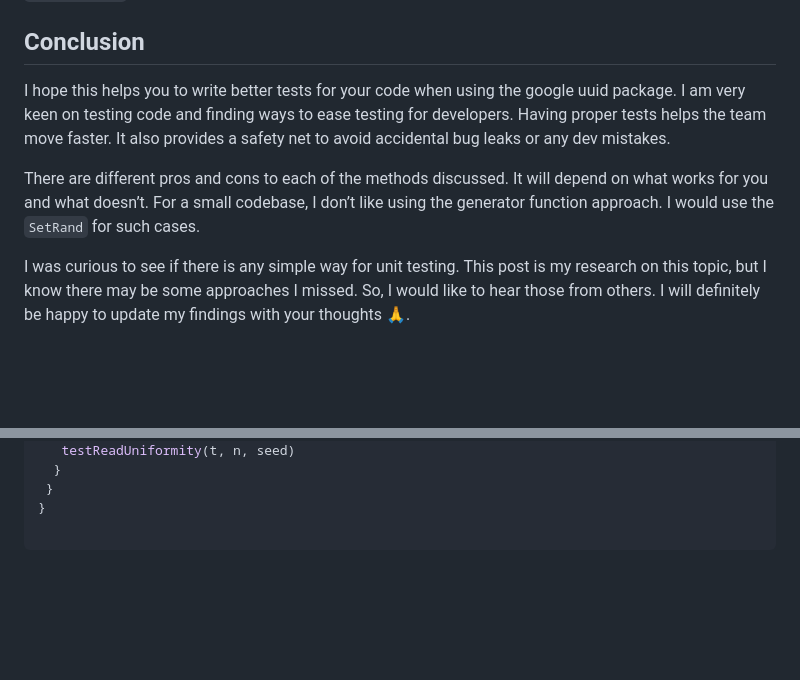
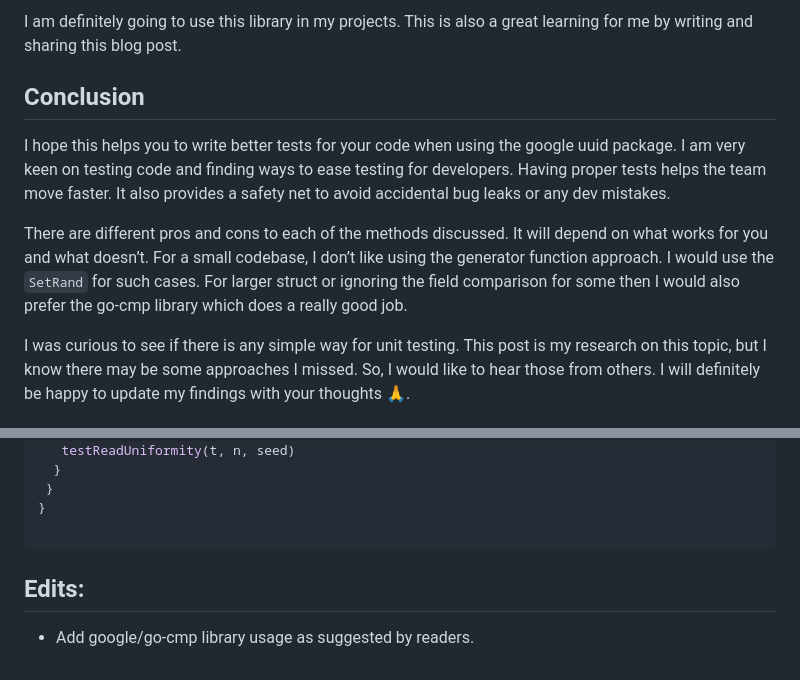
Before and after one commit to ninadingole/iamninad.com, a Markdown page: src/posts/secret-for-testing-uuid-generation-in-golang.md, 2 parts joined by grey strips. GitHub-like rendering; blank space fills up the shorter version.

Commit message:
update blog with new approach

````diff
--- a/src/posts/secret-for-testing-uuid-generation-in-golang.md
+++ b/src/posts/secret-for-testing-uuid-generation-in-golang.md
@@ -354,3 +436,7 @@ tests ✅.
+I am definitely going to use this library in my projects. This is also a great learning for me by writing and sharing this blog post.
+
+
+
 ## Conclusion
 
 I hope this helps you to write better tests for your code when using the google uuid package. I am very keen on testing
@@ -359,7 +445,8 @@ safety net to avoid accidental bug leaks or any dev mistakes.
 
 There are different pros and cons to each of the methods discussed. It will depend on what works for you and what
 doesn’t. For a small codebase, I don’t like using the generator function approach. I would use the `SetRand` for such
-cases.
+cases. For larger struct or ignoring the field comparison for some then I would also prefer the go-cmp library which
+does a really good job.
 
 I was curious to see if there is any simple way for unit testing. This post is my research on this topic, but I know
 there may be some approaches I missed. So, I would like to hear those from others. I will definitely be happy to update
@@ -447,3 +534,7 @@ func TestReadUniformity(t *testing.T) {
 }
 
 ```
+
+## Edits:
+
+- Add google/go-cmp library usage as suggested by readers.
````
Also changed, not shown: other parts of src/posts/secret-for-testing-uuid-generation-in-golang.md (+82 -0 lines).
